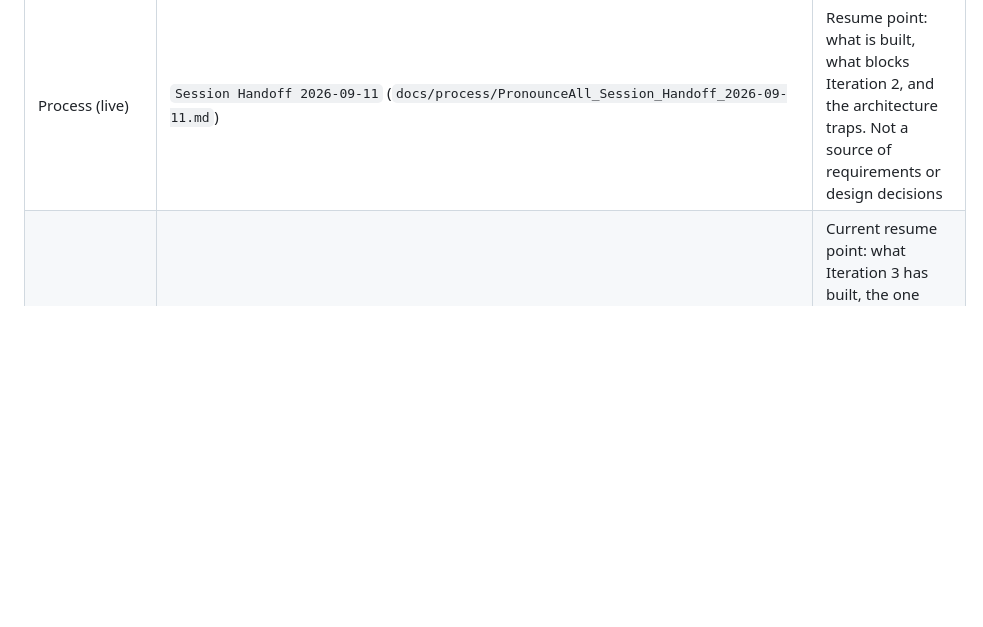
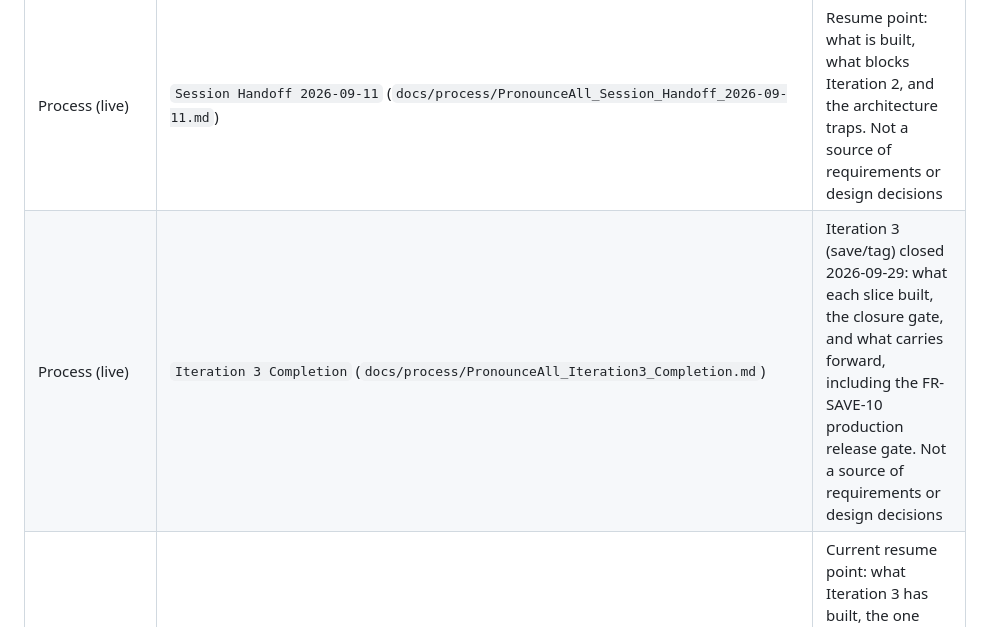
Before and after one commit to alpkavakli/PronounceAll, a Markdown page: DOC_INDEX.md, the part around the change. GitHub-like rendering; blank space fills up the shorter version.

```diff
--- a/DOC_INDEX.md
+++ b/DOC_INDEX.md
@@ -27,6 +27,7 @@ The SRS and current SDD are the two primary implementation baselines. Foundation
 | Process (live) | `SDD Handoff` (`docs/process/PronounceAll_SDD_Handoff.md`) | The SDD round plan; governs SDD Rounds 2 to 4. Not a source of requirements or design decisions |
 | Process (live) | `Iteration 1 Handoff` (`docs/process/PronounceAll_Iteration1_Handoff.md`) | Implementation-phase state record and reading router for Iteration 1. Routes to IDs and records what Iteration 0 built. Not a source of requirements or design decisions |
 | Process (live) | `Session Handoff 2026-09-11` (`docs/process/PronounceAll_Session_Handoff_2026-09-11.md`) | Resume point: what is built, what blocks Iteration 2, and the architecture traps. Not a source of requirements or design decisions |
+| Process (live) | `Iteration 3 Completion` (`docs/process/PronounceAll_Iteration3_Completion.md`) | Iteration 3 (save/tag) closed 2026-09-29: what each slice built, the closure gate, and what carries forward, including the FR-SAVE-10 production release gate. Not a source of requirements or design decisions |
 | Process (live) | `Session Handoff 2026-09-29` (`docs/process/PronounceAll_Session_Handoff_2026-09-29.md`) | Current resume point: what Iteration 3 has built, the one review that blocks its last slice, the frozen decisions, and the local-environment traps. Supersedes the 2026-09-16 handoff for current state. Not a source of requirements or design decisions |
 | Process (live) | `Session Handoff 2026-09-16` (`docs/process/PronounceAll_Session_Handoff_2026-09-16.md`) | Current resume point: what the IPA-quality pass established, the decisions that are frozen, and the one review that blocks persistence. Supersedes the 2026-09-11 handoff for current state. Not a source of requirements or design decisions |
 | Planning input | `Product Direction and Iteration 3 Scope` (`docs/current/PronounceAll_Iteration3_Product_Decisions_and_IPA_Quality_Plan.md`) | Owner-approved product direction placed into the frozen roadmap: Iteration 3 save/tag scope, what moves to Iteration 5, what is post-v1.0, and the SRS/SDD/Baseline amendments (§6, applied 2026-09-17 as SRS 1.0.4 and the SDD and Baseline amendments). **Not implementation authority**: build Iteration 3 from the SRS, SDD and Baseline; this records the direction and the scope split |
```
Also changed, not shown: docs/process/PronounceAll_Iteration3_Completion.md (added, +46 -0 lines).
